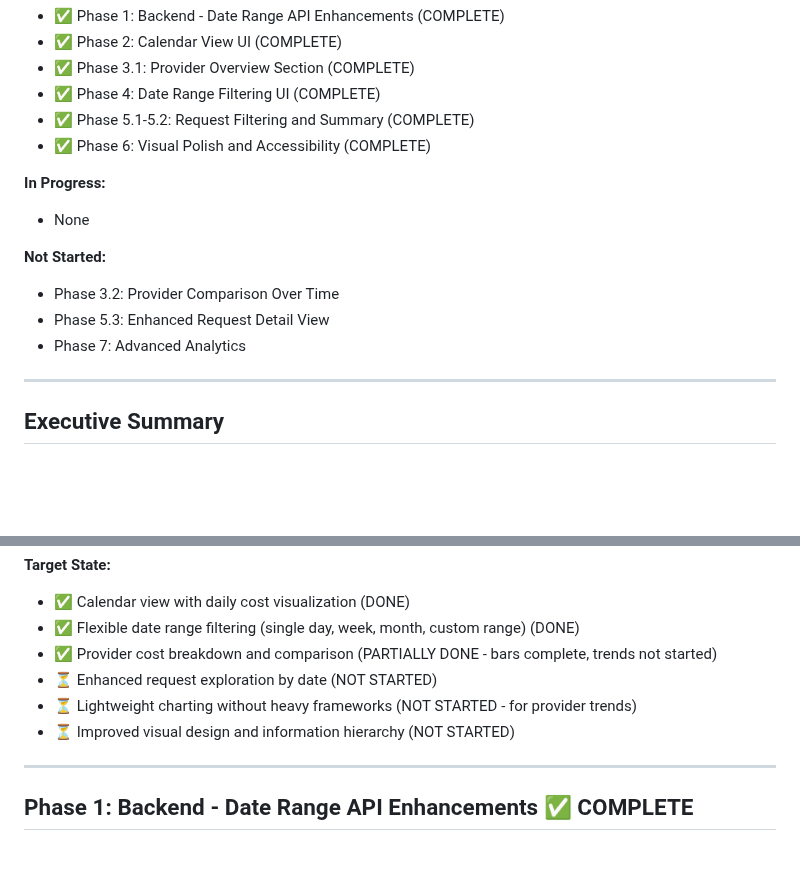
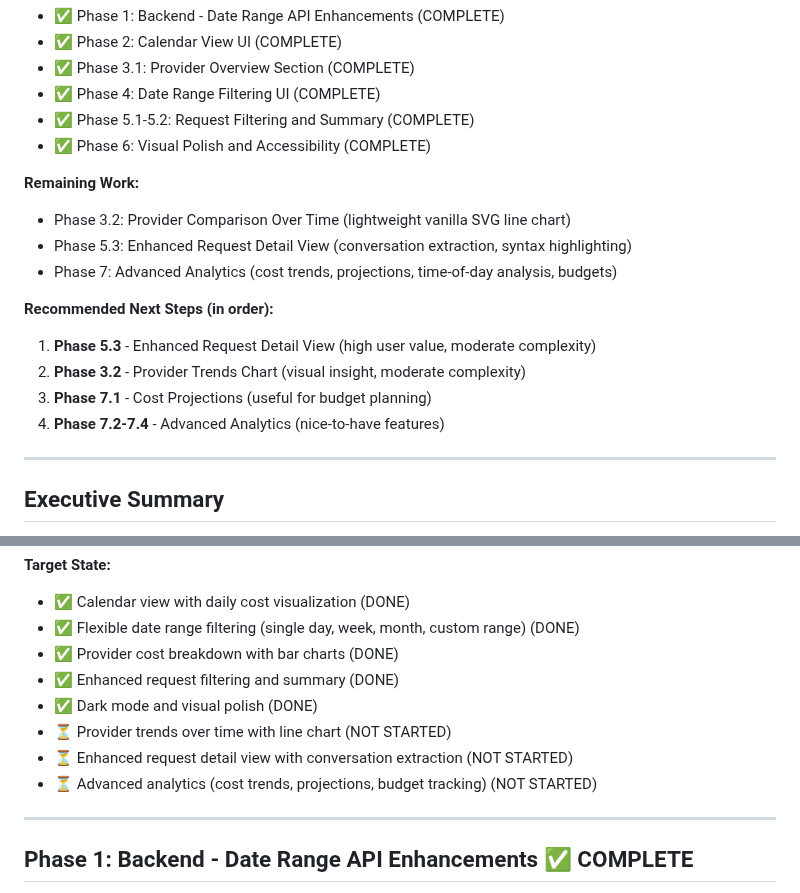
Before and after one commit to pborenstein/apantli, a Markdown page: docs/DASHBOARD_IMPROVEMENT_PLAN.md, 2 parts joined by grey strips. GitHub-like rendering; blank space fills up the shorter version.

Commit message:
Update improvement plan with Phase 6 completion and next steps

```diff
--- a/docs/DASHBOARD_IMPROVEMENT_PLAN.md
+++ b/docs/DASHBOARD_IMPROVEMENT_PLAN.md
@@ -12,13 +12,16 @@
 - ✅ Phase 5.1-5.2: Request Filtering and Summary (COMPLETE)
 - ✅ Phase 6: Visual Polish and Accessibility (COMPLETE)
 
-**In Progress:**
-- None
+**Remaining Work:**
+- Phase 3.2: Provider Comparison Over Time (lightweight vanilla SVG line chart)
+- Phase 5.3: Enhanced Request Detail View (conversation extraction, syntax highlighting)
+- Phase 7: Advanced Analytics (cost trends, projections, time-of-day analysis, budgets)
 
-**Not Started:**
-- Phase 3.2: Provider Comparison Over Time
-- Phase 5.3: Enhanced Request Detail View
-- Phase 7: Advanced Analytics
+**Recommended Next Steps (in order):**
+1. **Phase 5.3** - Enhanced Request Detail View (high user value, moderate complexity)
+2. **Phase 3.2** - Provider Trends Chart (visual insight, moderate complexity)
+3. **Phase 7.1** - Cost Projections (useful for budget planning)
+4. **Phase 7.2-7.4** - Advanced Analytics (nice-to-have features)
 
 ---
 
@@ -39,10 +42,12 @@ This plan outlines incremental improvements to the Apantli dashboard to add date
 **Target State:**
 - ✅ Calendar view with daily cost visualization (DONE)
 - ✅ Flexible date range filtering (single day, week, month, custom range) (DONE)
-- ✅ Provider cost breakdown and comparison (PARTIALLY DONE - bars complete, trends not started)
-- ⏳ Enhanced request exploration by date (NOT STARTED)
-- ⏳ Lightweight charting without heavy frameworks (NOT STARTED - for provider trends)
-- ⏳ Improved visual design and information hierarchy (NOT STARTED)
+- ✅ Provider cost breakdown with bar charts (DONE)
+- ✅ Enhanced request filtering and summary (DONE)
+- ✅ Dark mode and visual polish (DONE)
+- ⏳ Provider trends over time with line chart (NOT STARTED)
+- ⏳ Enhanced request detail view with conversation extraction (NOT STARTED)
+- ⏳ Advanced analytics (cost trends, projections, budget tracking) (NOT STARTED)
 
 ---
 
```
